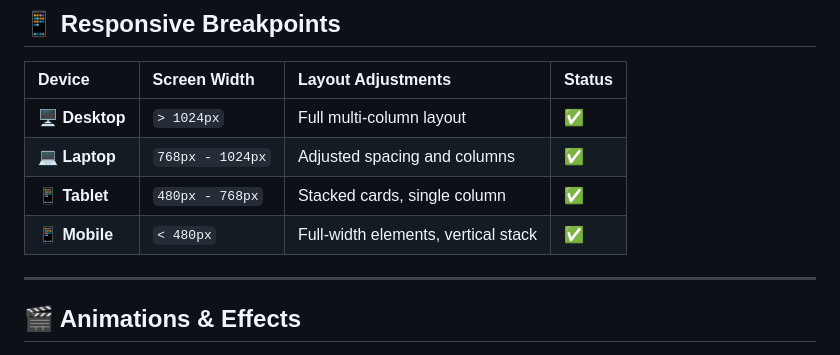
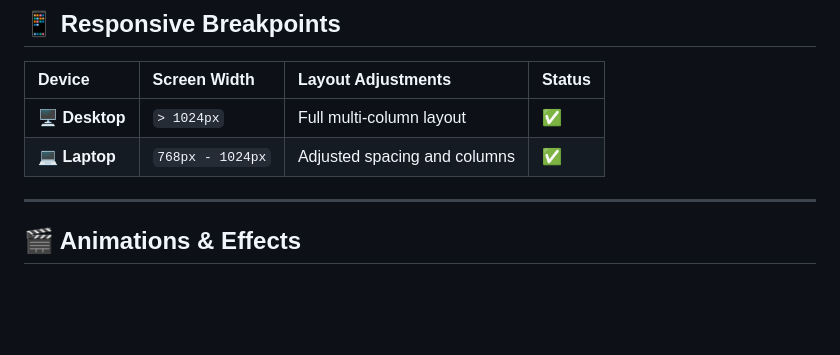
Before and after one commit to Lokesh-web16/Trabook-Landling-Page, a Markdown page: README.md, the part around the change. Rendered like a GitHub page; blank space fills up the shorter version.

Commit message:
Remove tablet and mobile layout information
Removed tablet and mobile layout details from the README.

```diff
--- a/README.md
+++ b/README.md
@@ -150,8 +150,6 @@ Trabook-Landing-Page/
 | :--- | :--- | :--- | :--- |
 | 🖥️ **Desktop** | `> 1024px` | Full multi-column layout | ✅ |
 | 💻 **Laptop** | `768px - 1024px` | Adjusted spacing and columns | ✅ |
-| 📱 **Tablet** | `480px - 768px` | Stacked cards, single column | ✅ |
-| 📱 **Mobile** | `< 480px` | Full-width elements, vertical stack | ✅ |
 
 ---
 
```
